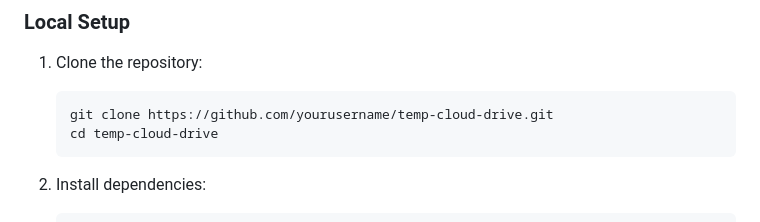
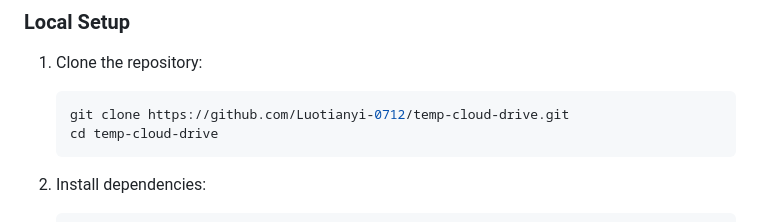
Before and after one commit to Luotianyi-0712/temp-cloud-drive, a Markdown page: README.md, the part around the change printed below. Drawn GitHub-style.

````diff
--- a/README.md
+++ b/README.md
@@ -73,7 +73,7 @@ frontend/
 
 1. Clone the repository:
    ```bash
-   git clone https://github.com/yourusername/temp-cloud-drive.git
+   git clone https://github.com/Luotianyi-0712/temp-cloud-drive.git
    cd temp-cloud-drive
    ```
 
````
Also changed, not shown: other parts of README.md (+0 -1 lines).
